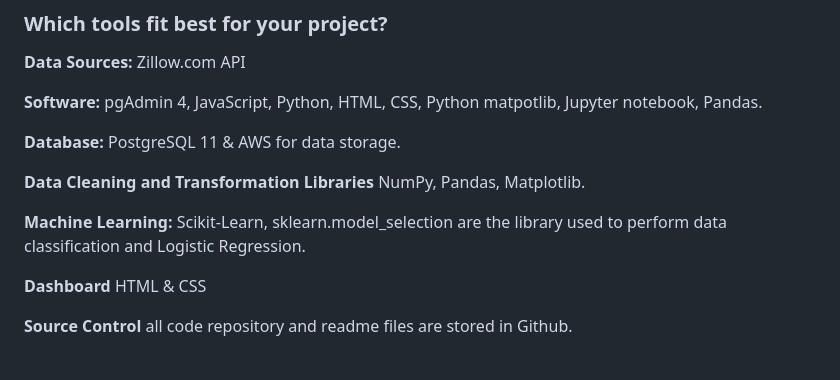
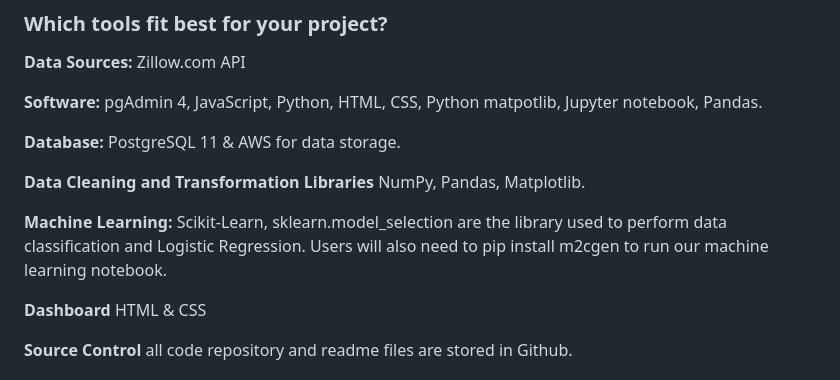
Before and after one commit to BlazeMedina/Final_Project, a Markdown page: README.md, the part around the change. GitHub-like rendering.

```diff
--- a/README.md
+++ b/README.md
@@ -97,7 +97,7 @@ Meet 05/31 to record presentation and dashboard use
 
 **Data Cleaning and Transformation Libraries** NumPy, Pandas, Matplotlib.
 
-**Machine Learning:** Scikit-Learn, sklearn.model_selection are the library used to perform data classification and Logistic Regression.
+**Machine Learning:** Scikit-Learn, sklearn.model_selection are the library used to perform data classification and Logistic Regression. Users will also need to pip install m2cgen to run our machine learning notebook.
 
 **Dashboard** HTML & CSS
 
```
